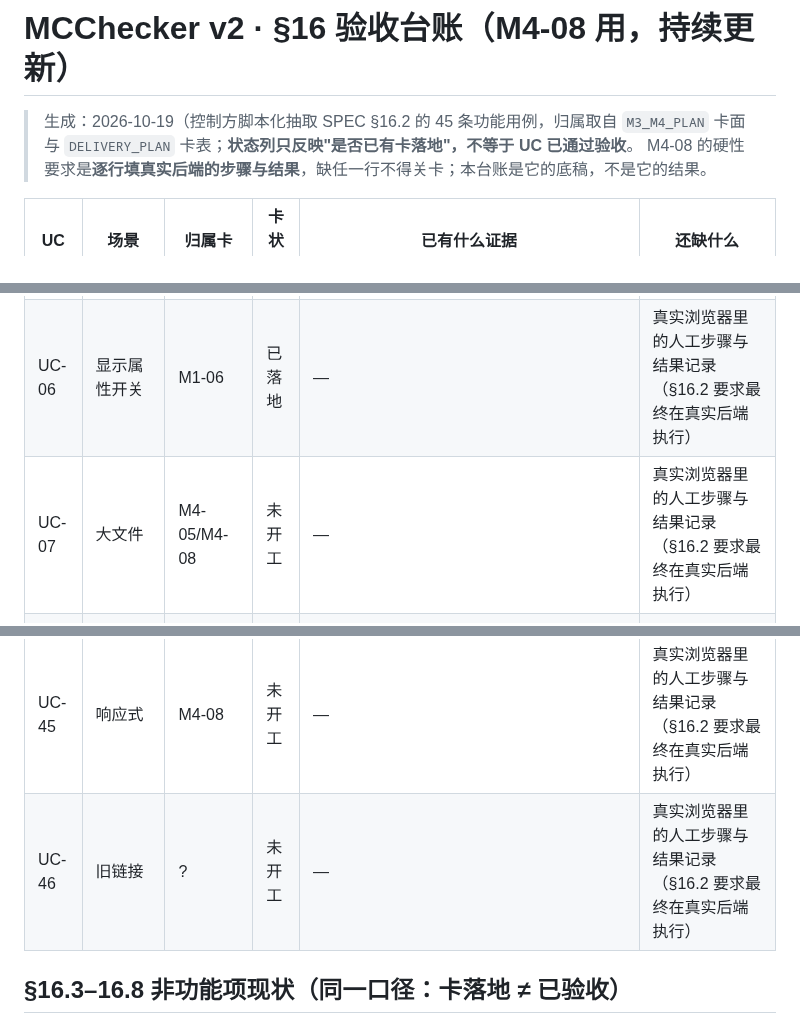
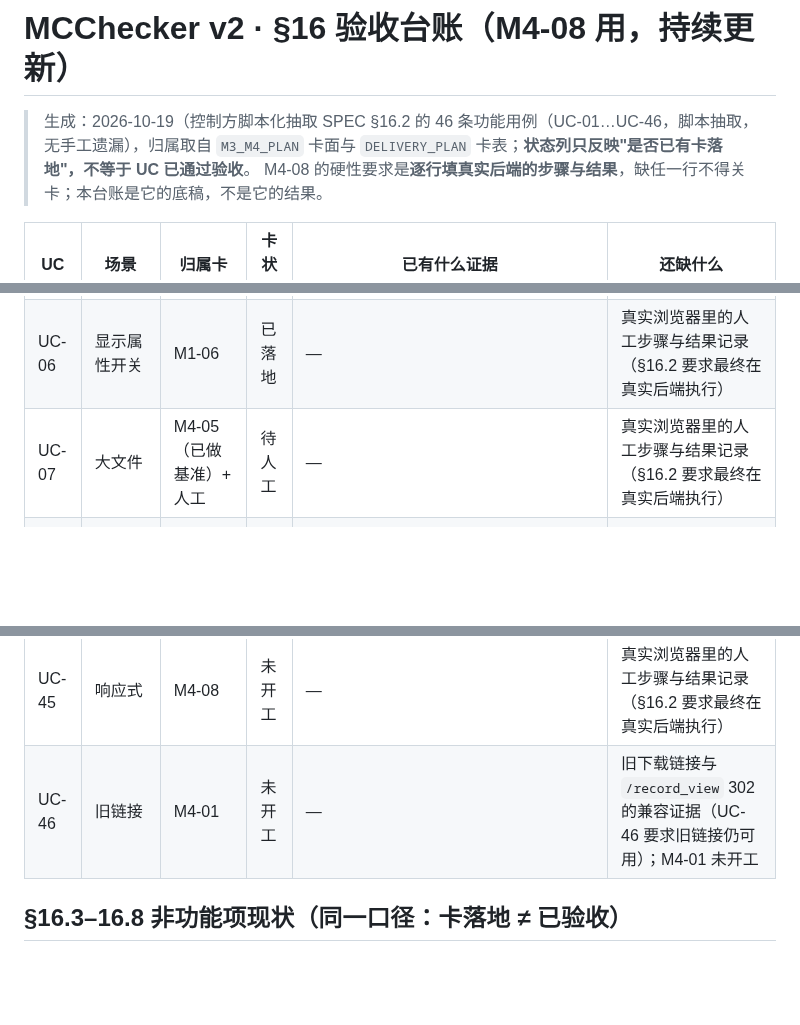
Before and after one commit to Arragon/MCChecker, a Markdown page: docs/MCChecker_ACCEPTANCE_LEDGER.md, 3 parts joined by grey strips. Rendered like a GitHub page; blank space fills up the shorter version.

Commit message:
docs(ledger): 补 UC-46 归属 M4-01、条数改为 46、UC-07 标为待人工

```diff
--- a/docs/MCChecker_ACCEPTANCE_LEDGER.md
+++ b/docs/MCChecker_ACCEPTANCE_LEDGER.md
@@ -1,6 +1,6 @@
 # MCChecker v2 · §16 验收台账（M4-08 用，持续更新）
 
-> 生成：2026-10-19（控制方脚本化抽取 SPEC §16.2 的 45 条功能用例，归属取自 `M3_M4_PLAN` 卡面与 `DELIVERY_PLAN` 卡表；**状态列只反映"是否已有卡落地"，不等于 UC 已通过验收**。
+> 生成：2026-10-19（控制方脚本化抽取 SPEC §16.2 的 46 条功能用例（UC-01…UC-46，脚本抽取，无手工遗漏），归属取自 `M3_M4_PLAN` 卡面与 `DELIVERY_PLAN` 卡表；**状态列只反映"是否已有卡落地"，不等于 UC 已通过验收**。
 > M4-08 的硬性要求是**逐行填真实后端的步骤与结果**，缺任一行不得关卡；本台账是它的底稿，不是它的结果。
 
 | UC | 场景 | 归属卡 | 卡状态 | 已有什么证据 | 还缺什么 |
@@ -11,7 +11,7 @@
 | UC-04 | 键盘浏览 | M1-06 | 已落地 | — | 真实浏览器里的人工步骤与结果记录（§16.2 要求最终在真实后端执行） |
 | UC-05 | 文件内筛选 | M1-06 | 已落地 | — | 真实浏览器里的人工步骤与结果记录（§16.2 要求最终在真实后端执行） |
 | UC-06 | 显示属性开关 | M1-06 | 已落地 | — | 真实浏览器里的人工步骤与结果记录（§16.2 要求最终在真实后端执行） |
-| UC-07 | 大文件 | M4-05/M4-08 | 未开工 | — | 真实浏览器里的人工步骤与结果记录（§16.2 要求最终在真实后端执行） |
+| UC-07 | 大文件 | M4-05（已做基准）+ 人工 | 待人工 | — | 真实浏览器里的人工步骤与结果记录（§16.2 要求最终在真实后端执行） |
 | UC-08 | 收藏叶子 | M2-02 | 已落地 | — | 真实浏览器里的人工步骤与结果记录（§16.2 要求最终在真实后端执行） |
 | UC-09 | 收藏父节点 | M2-02 | 已落地 | — | 真实浏览器里的人工步骤与结果记录（§16.2 要求最终在真实后端执行） |
 | UC-10 | 速览备注 | M2-03/M2-04 | 已落地 | — | 真实浏览器里的人工步骤与结果记录（§16.2 要求最终在真实后端执行） |
@@ -50,7 +50,7 @@
 | UC-43 | 链接分享 | M4-08 | 未开工 | — | 真实浏览器里的人工步骤与结果记录（§16.2 要求最终在真实后端执行） |
 | UC-44 | 访客权限 | M1-04/M2-10 | 已落地 | — | 真实浏览器里的人工步骤与结果记录（§16.2 要求最终在真实后端执行） |
 | UC-45 | 响应式 | M4-08 | 未开工 | — | 真实浏览器里的人工步骤与结果记录（§16.2 要求最终在真实后端执行） |
-| UC-46 | 旧链接 | ? | 未开工 | — | 真实浏览器里的人工步骤与结果记录（§16.2 要求最终在真实后端执行） |
+| UC-46 | 旧链接 | M4-01 | 未开工 | — | 旧下载链接与 `/record_view` 302 的兼容证据（UC-46 要求旧链接仍可用）；M4-01 未开工 |
 
 ## §16.3–16.8 非功能项现状（同一口径：卡落地 ≠ 已验收）
 
```
